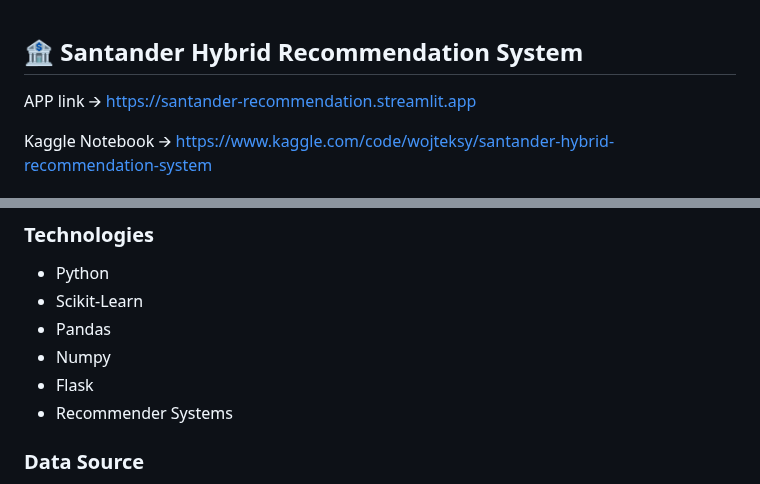
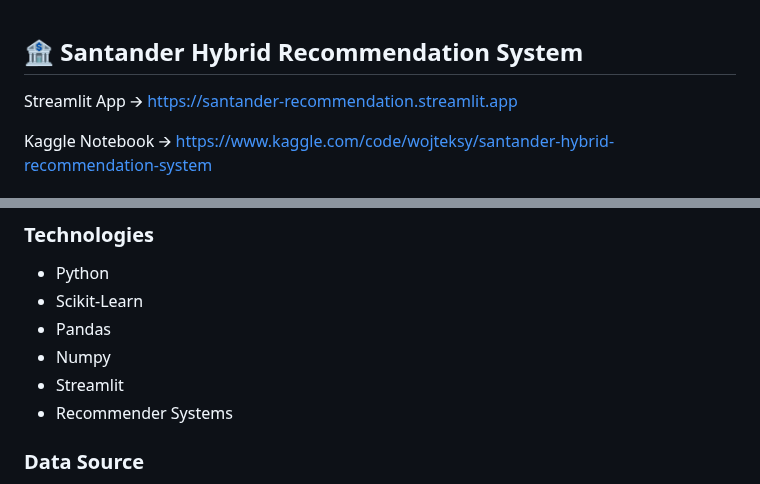
Before and after one commit to WojciechSylwester/Santander_Hybrid_Recommendation_System, a Markdown page: README.md, 2 parts joined by grey strips. Rendered like a GitHub page.

```diff
--- a/README.md
+++ b/README.md
@@ -1,5 +1,5 @@
 ## 🏦 Santander Hybrid Recommendation System
-APP link 🡪 https://santander-recommendation.streamlit.app
+Streamlit App 🡪 https://santander-recommendation.streamlit.app
 
 Kaggle Notebook 🡪 https://www.kaggle.com/code/wojteksy/santander-hybrid-recommendation-system
 
@@ -15,7 +15,7 @@ The goal of this project is to create a more effective recommendation system. Th
 * Scikit-Learn
 * Pandas
 * Numpy
-* Flask
+* Streamlit
 * Recommender Systems
 
 ### Data Source
```
